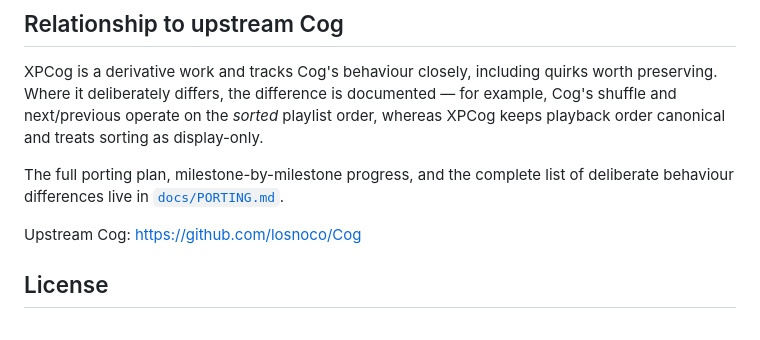
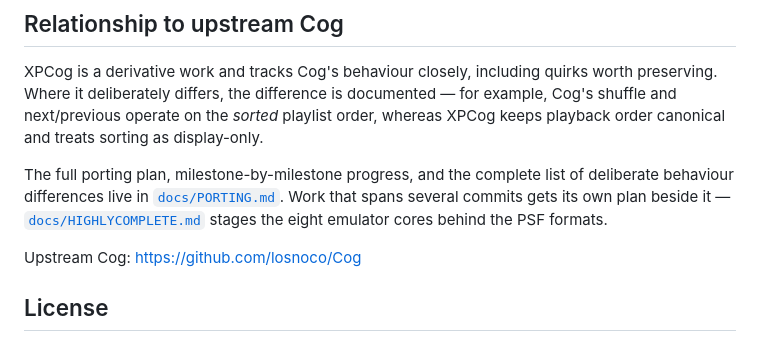
Before and after one commit to losnoco/XPCog, a Markdown page: README.md, the part around the change. Drawn GitHub-style.

```diff
--- a/README.md
+++ b/README.md
@@ -278,6 +278,9 @@ keeps playback order canonical and treats sorting as display-only.
 
 The full porting plan, milestone-by-milestone progress, and the complete list of
 deliberate behaviour differences live in [`docs/PORTING.md`](docs/PORTING.md).
+Work that spans several commits gets its own plan beside it —
+[`docs/HIGHLYCOMPLETE.md`](docs/HIGHLYCOMPLETE.md) stages the eight emulator
+cores behind the PSF formats.
 
 Upstream Cog: <https://github.com/losnoco/Cog>
 
```
Also changed, not shown: docs/HIGHLYCOMPLETE.md (added, +146 -0 lines), docs/PORTING.md (+5 -0 lines).
